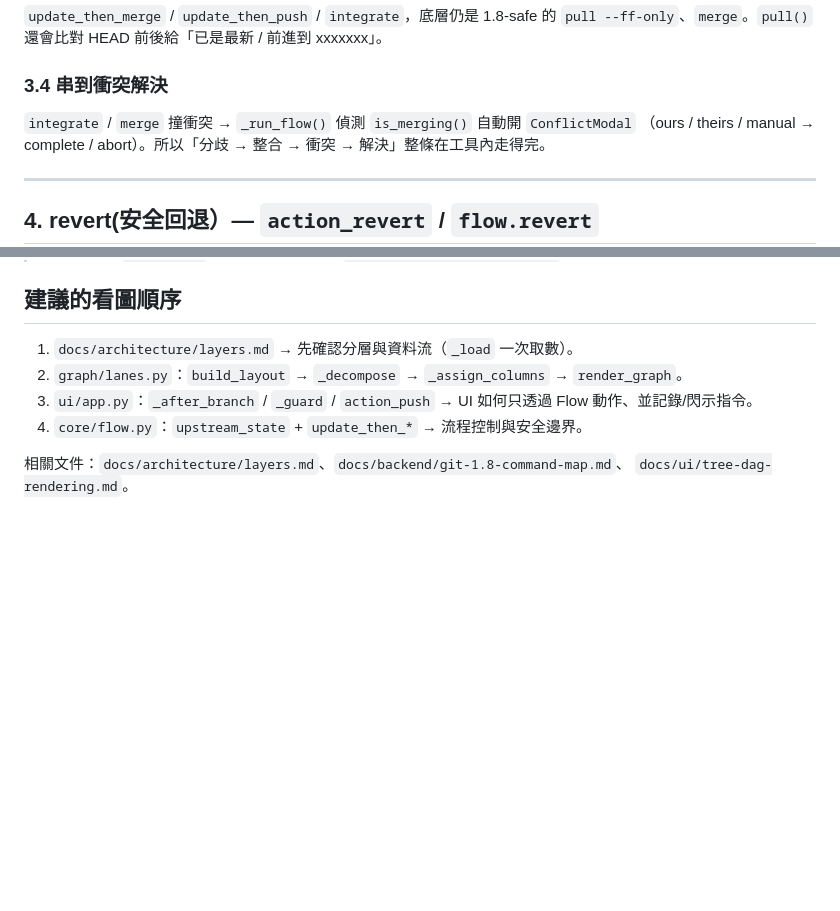
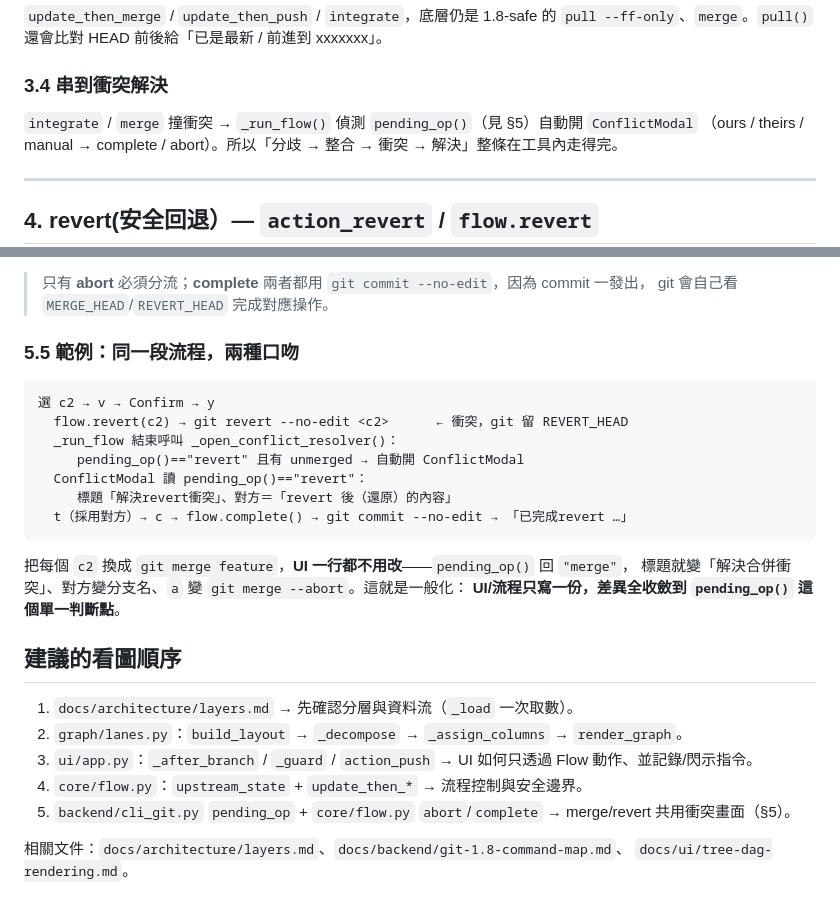
Before and after one commit to ruiuri0423/oldGitKit, a Markdown page: docs/code-review.md, 2 parts joined by grey strips. Rendered like a GitHub page; blank space fills up the shorter version.

````diff
--- a/docs/code-review.md
+++ b/docs/code-review.md
@@ -173,7 +173,7 @@ else:                   kind = "diverged"    # 兩邊都動 → 需真合併
 
 ### 3.4 串到衝突解決
 
-`integrate` / `merge` 撞衝突 → `_run_flow()` 偵測 `is_merging()` 自動開 `ConflictModal`
+`integrate` / `merge` 撞衝突 → `_run_flow()` 偵測 `pending_op()`（見 §5）自動開 `ConflictModal`
 （ours / theirs / manual → complete / abort）。所以「分歧 → 整合 → 衝突 → 解決」整條在工具內走得完。
 
 ---
@@ -203,9 +296,29 @@ git 的 `revert` 是另一回事。
+> 只有 **abort** 必須分流；**complete** 兩者都用 `git commit --no-edit`，因為 commit 一發出，
+> git 會自己看 `MERGE_HEAD`/`REVERT_HEAD` 完成對應操作。
+
+### 5.5 範例：同一段流程，兩種口吻
+
+```
+選 c2 → v → Confirm → y
+  flow.revert(c2) → git revert --no-edit <c2>      ← 衝突，git 留 REVERT_HEAD
+  _run_flow 結束呼叫 _open_conflict_resolver()：
+     pending_op()=="revert" 且有 unmerged → 自動開 ConflictModal
+  ConflictModal 讀 pending_op()=="revert"：
+     標題「解決revert衝突」、對方＝「revert 後（還原）的內容」
+  t（採用對方）→ c → flow.complete() → git commit --no-edit → 「已完成revert …」
+```
+
+把每個 `c2` 換成 `git merge feature`，**UI 一行都不用改**——`pending_op()` 回 `"merge"`，
+標題就變「解決合併衝突」、對方變分支名、`a` 變 `git merge --abort`。這就是一般化：
+**UI/流程只寫一份，差異全收斂到 `pending_op()` 這個單一判斷點**。
+
 ## 建議的看圖順序
 
 1. `docs/architecture/layers.md` → 先確認分層與資料流（`_load` 一次取數）。
 2. `graph/lanes.py`：`build_layout` → `_decompose` → `_assign_columns` → `render_graph`。
 3. `ui/app.py`：`_after_branch` / `_guard` / `action_push` → UI 如何只透過 Flow 動作、並記錄/閃示指令。
 4. `core/flow.py`：`upstream_state` + `update_then_*` → 流程控制與安全邊界。
+5. `backend/cli_git.py` `pending_op` + `core/flow.py` `abort`/`complete` → merge/revert 共用衝突畫面（§5）。
 
 相關文件：`docs/architecture/layers.md`、`docs/backend/git-1.8-command-map.md`、
 `docs/ui/tree-dag-rendering.md`。
````
Also changed, not shown: other parts of docs/code-review.md (+93 -0 lines).
